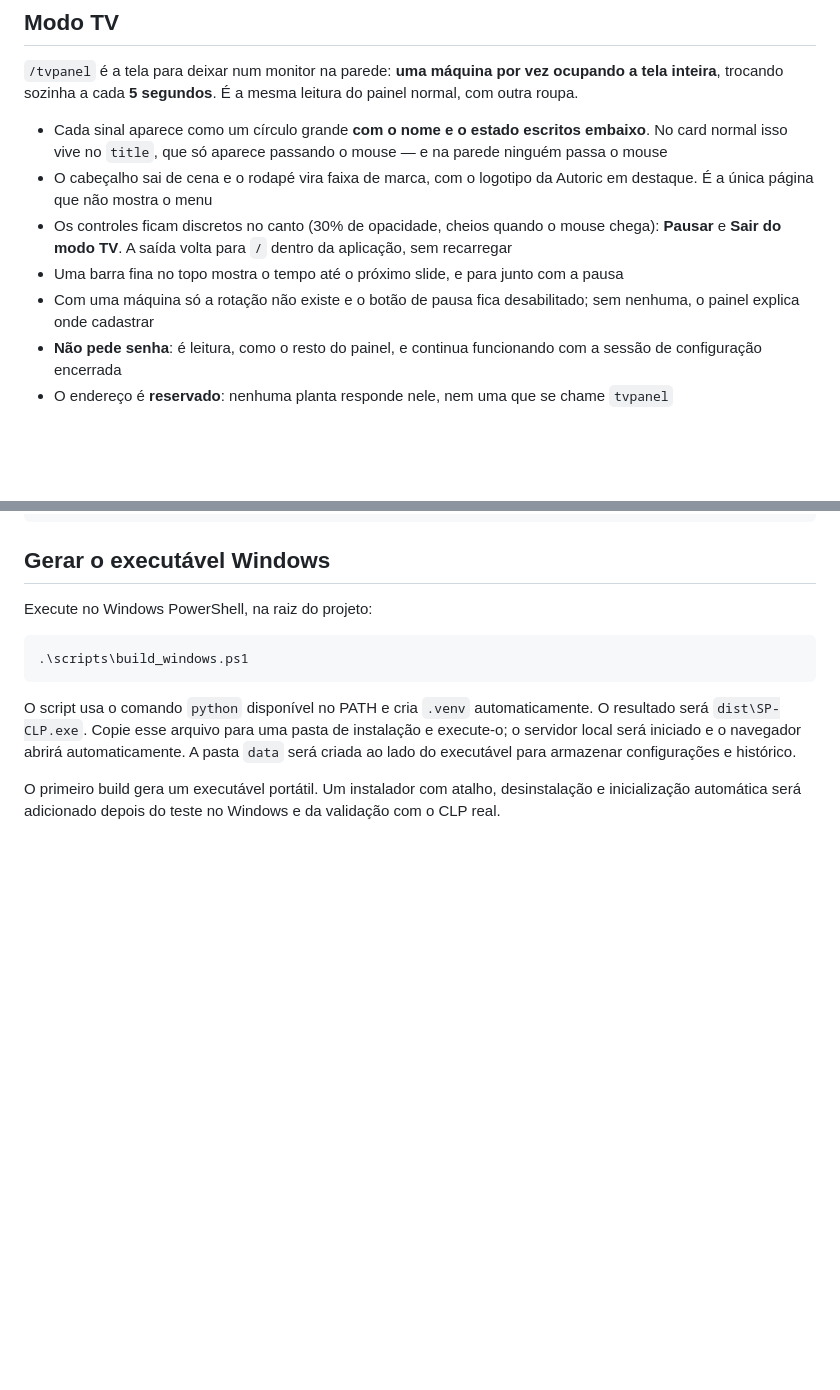
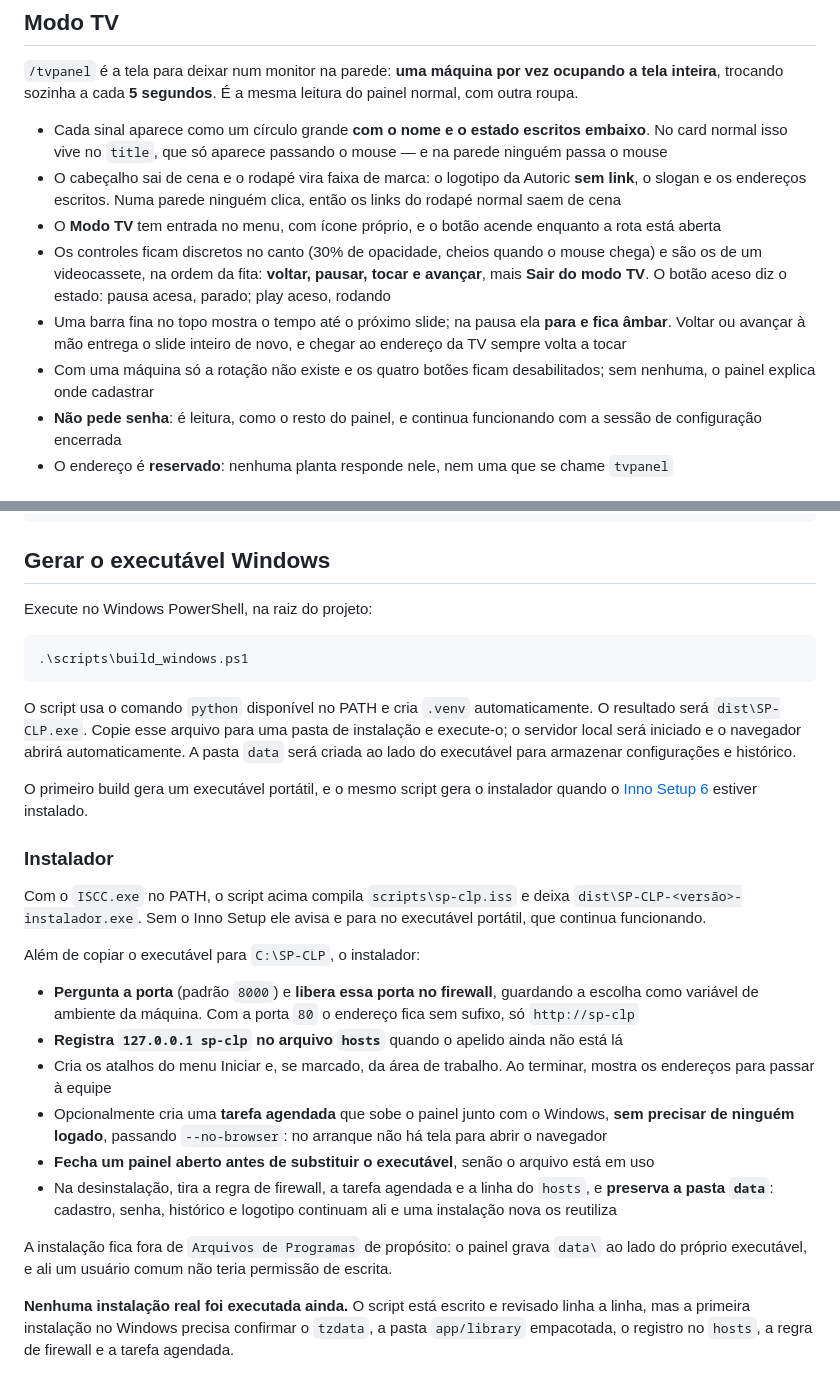
Before and after one commit to Autoric-Automation-Systems/sp-clp, a Markdown page: README.md, 2 parts joined by grey strips. GitHub-like rendering; blank space fills up the shorter version.

Commit message:
Bring the README in line with the project
The TV section described the first version of the page: it hid the menu, had a
pause button and a footer with the linked Autoric logo. It has an entry in the menu
now, four buttons in the order of the tape with the lit one showing the state, an
amber bar that stops on pause, and a footer that writes the brand in words because
nobody clicks a link on a wall.

The structure list was missing three modules that carry decisions of their own - the
API models, the timezone helpers and the library loader - and the data paragraph
still described a relative path, which is what the code stopped doing in the commit
before this one.

The addresses section now says what identifies a plant, which is its address, since
that is what the area form relies on: the same plant spelled differently is the same
plant, and two plants never share an address.

The paragraph that promised an installer "after the Windows test" is replaced by what
the installer does and by the warning that no real run has happened yet.

```diff
--- a/README.md
+++ b/README.md
@@ -205,10 +205,11 @@ RUN      ██████████░░░░░░██████░
 `/tvpanel` é a tela para deixar num monitor na parede: **uma máquina por vez ocupando a tela inteira**, trocando sozinha a cada **5 segundos**. É a mesma leitura do painel normal, com outra roupa.
 
 - Cada sinal aparece como um círculo grande **com o nome e o estado escritos embaixo**. No card normal isso vive no `title`, que só aparece passando o mouse — e na parede ninguém passa o mouse
-- O cabeçalho sai de cena e o rodapé vira faixa de marca, com o logotipo da Autoric em destaque. É a única página que não mostra o menu
-- Os controles ficam discretos no canto (30% de opacidade, cheios quando o mouse chega): **Pausar** e **Sair do modo TV**. A saída volta para `/` dentro da aplicação, sem recarregar
-- Uma barra fina no topo mostra o tempo até o próximo slide, e para junto com a pausa
-- Com uma máquina só a rotação não existe e o botão de pausa fica desabilitado; sem nenhuma, o painel explica onde cadastrar
+- O cabeçalho sai de cena e o rodapé vira faixa de marca: o logotipo da Autoric **sem link**, o slogan e os endereços escritos. Numa parede ninguém clica, então os links do rodapé normal saem de cena
+- O **Modo TV** tem entrada no menu, com ícone próprio, e o botão acende enquanto a rota está aberta
+- Os controles ficam discretos no canto (30% de opacidade, cheios quando o mouse chega) e são os de um videocassete, na ordem da fita: **voltar, pausar, tocar e avançar**, mais **Sair do modo TV**. O botão aceso diz o estado: pausa acesa, parado; play aceso, rodando
+- Uma barra fina no topo mostra o tempo até o próximo slide; na pausa ela **para e fica âmbar**. Voltar ou avançar à mão entrega o slide inteiro de novo, e chegar ao endereço da TV sempre volta a tocar
+- Com uma máquina só a rotação não existe e os quatro botões ficam desabilitados; sem nenhuma, o painel explica onde cadastrar
 - **Não pede senha**: é leitura, como o resto do painel, e continua funcionando com a sessão de configuração encerrada
 - O endereço é **reservado**: nenhuma planta responde nele, nem uma que se chame `tvpanel`
 
@@ -286,4 +293,21 @@ Execute no Windows PowerShell, na raiz do projeto:
 
 O script usa o comando `python` disponível no PATH e cria `.venv` automaticamente. O resultado será `dist\SP-CLP.exe`. Copie esse arquivo para uma pasta de instalação e execute-o; o servidor local será iniciado e o navegador abrirá automaticamente. A pasta `data` será criada ao lado do executável para armazenar configurações e histórico.
 
-O primeiro build gera um executável portátil. Um instalador com atalho, desinstalação e inicialização automática será adicionado depois do teste no Windows e da validação com o CLP real.
+O primeiro build gera um executável portátil, e o mesmo script gera o instalador quando o [Inno Setup 6](https://jrsoftware.org/isinfo.php) estiver instalado.
+
+### Instalador
+
+Com o `ISCC.exe` no PATH, o script acima compila `scripts\sp-clp.iss` e deixa `dist\SP-CLP-<versão>-instalador.exe`. Sem o Inno Setup ele avisa e para no executável portátil, que continua funcionando.
+
+Além de copiar o executável para `C:\SP-CLP`, o instalador:
+
+- **Pergunta a porta** (padrão `8000`) e **libera essa porta no firewall**, guardando a escolha como variável de ambiente da máquina. Com a porta `80` o endereço fica sem sufixo, só `http://sp-clp`
+- **Registra `127.0.0.1 sp-clp` no arquivo `hosts`** quando o apelido ainda não está lá
+- Cria os atalhos do menu Iniciar e, se marcado, da área de trabalho. Ao terminar, mostra os endereços para passar à equipe
+- Opcionalmente cria uma **tarefa agendada** que sobe o painel junto com o Windows, **sem precisar de ninguém logado**, passando `--no-browser`: no arranque não há tela para abrir o navegador
+- **Fecha um painel aberto antes de substituir o executável**, senão o arquivo está em uso
+- Na desinstalação, tira a regra de firewall, a tarefa agendada e a linha do `hosts`, e **preserva a pasta `data`**: cadastro, senha, histórico e logotipo continuam ali e uma instalação nova os reutiliza
+
+A instalação fica fora de `Arquivos de Programas` de propósito: o painel grava `data\` ao lado do próprio executável, e ali um usuário comum não teria permissão de escrita.
+
+**Nenhuma instalação real foi executada ainda.** O script está escrito e revisado linha a linha, mas a primeira instalação no Windows precisa confirmar o `tzdata`, a pasta `app/library` empacotada, o registro no `hosts`, a regra de firewall e a tarefa agendada.
```
Also changed, not shown: other parts of README.md (+9 -3 lines).
